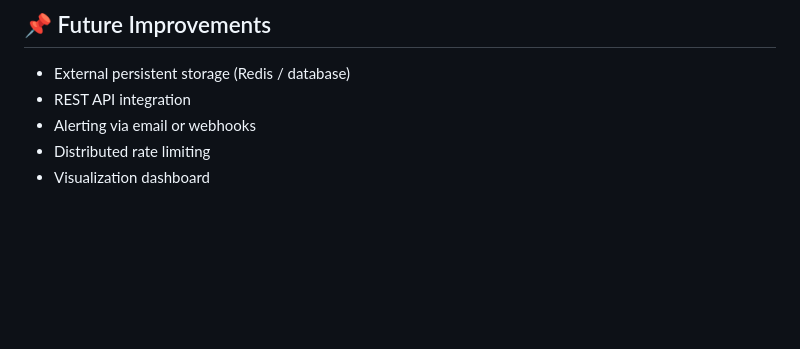
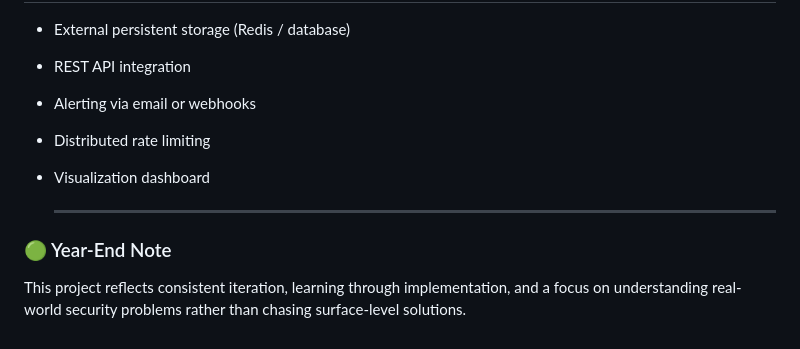
Before and after one commit to 25-THEBEaST-25/secure-auth-monitor, a Markdown page: README.md, the part around the change. Drawn GitHub-style; blank space fills up the shorter version.

Commit message:
Add year-end reflection note

```diff
--- a/README.md
+++ b/README.md
@@ -264,3 +264,11 @@ are intentionally kept out of scope.
 - Alerting via email or webhooks
 - Distributed rate limiting
 - Visualization dashboard
+
+  ---
+### 🟢 Year-End Note
+
+This project reflects consistent iteration,
+learning through implementation,
+and a focus on understanding real-world security problems
+rather than chasing surface-level solutions.
```
